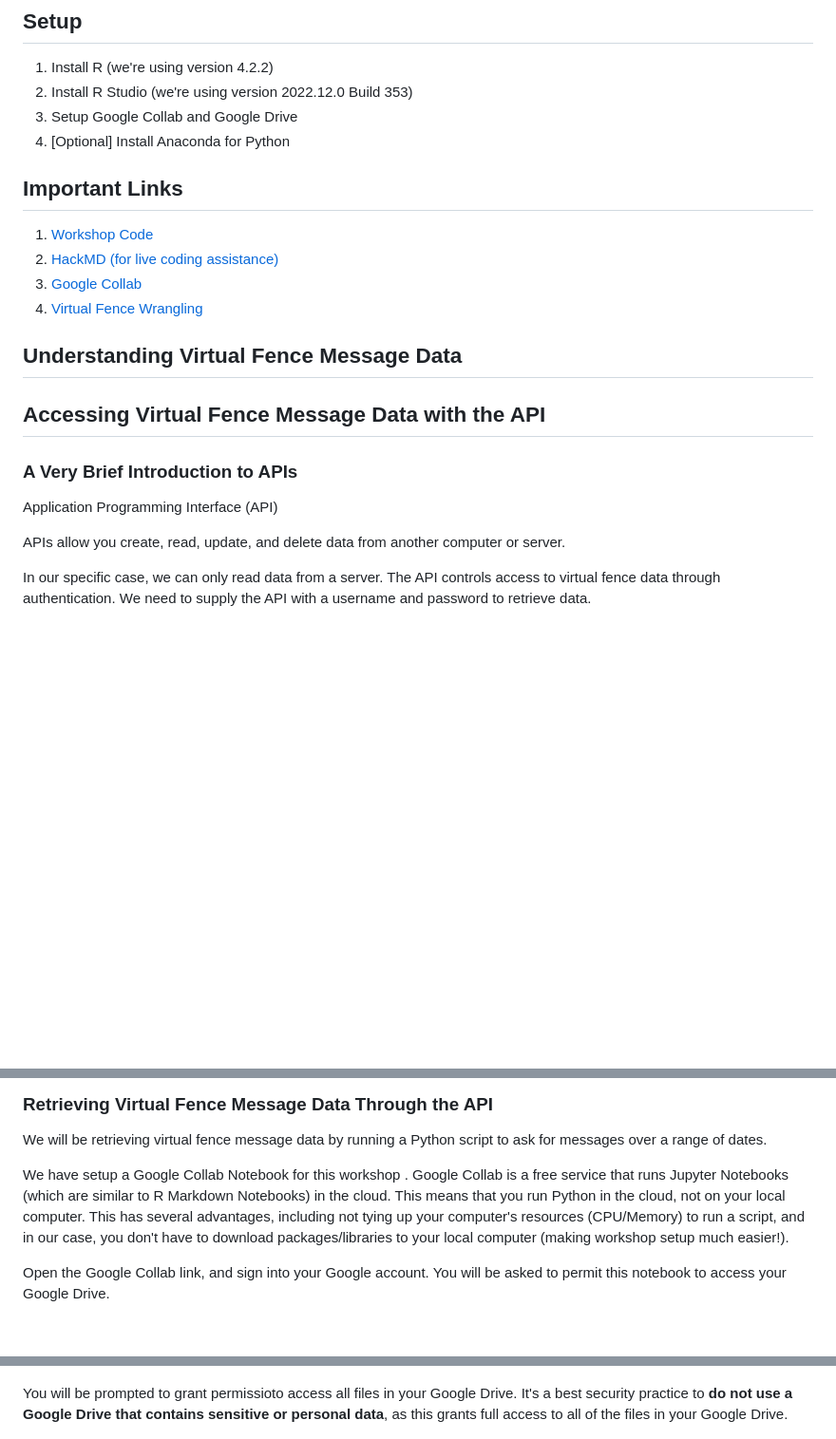
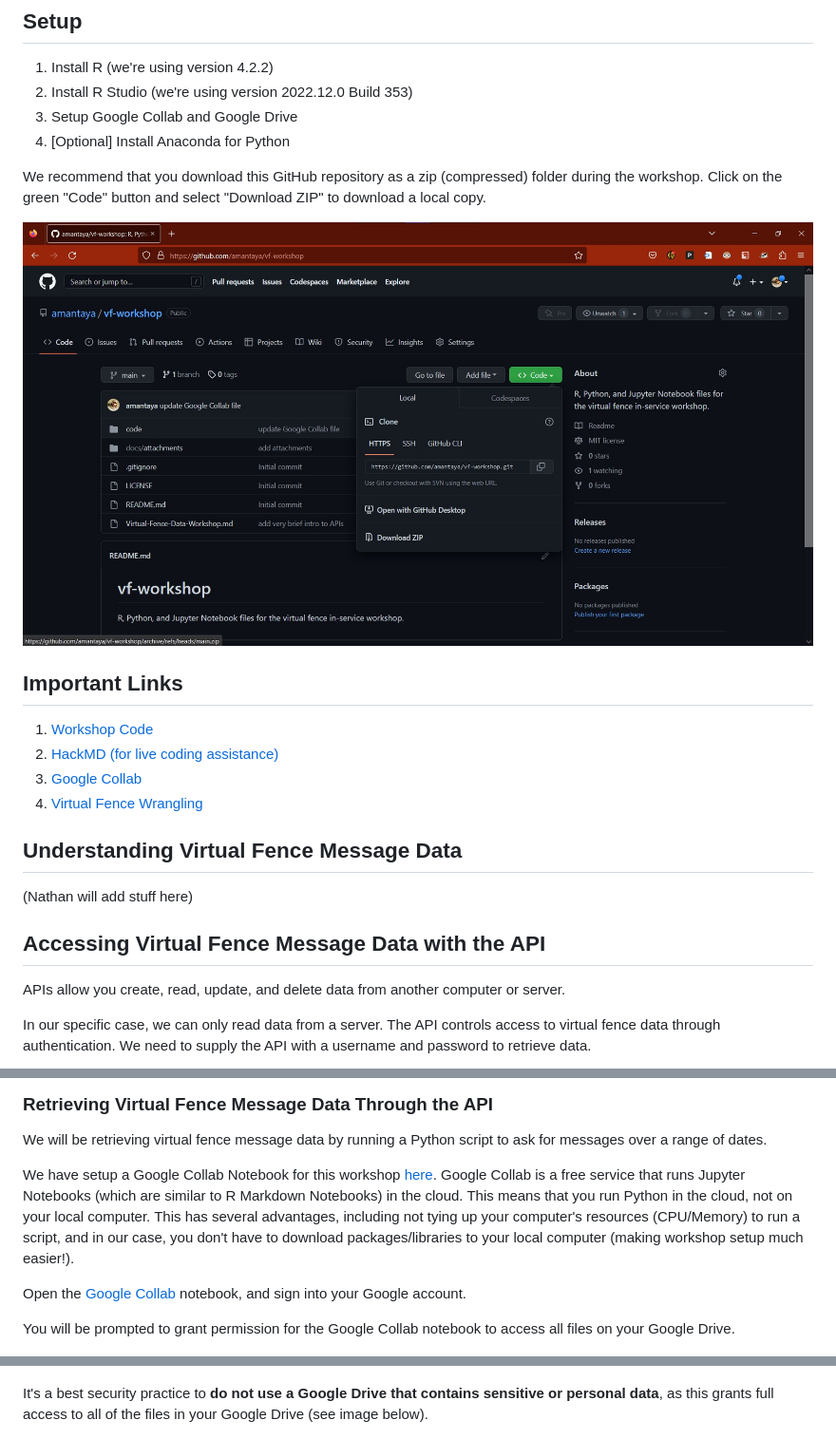
Before and after one commit to NicoleKaplan-USDA/vf-workshop, a Markdown page: Virtual-Fence-Data-Workshop.md, 3 parts joined by grey strips. Shown: that part at 95% size. Rendered like a GitHub page; pictures changed too: docs/attachments/download-repo-as-zip-folder.jpg (added); blank space fills up the shorter version.

Commit message:
update workshop instructions

```diff
--- a/Virtual-Fence-Data-Workshop.md
+++ b/Virtual-Fence-Data-Workshop.md
@@ -11,6 +11,10 @@ A Google Account
 3. Setup Google Collab and Google Drive
 4. [Optional] Install Anaconda for Python
 
+We recommend that you download this GitHub repository as a zip (compressed) folder during the workshop. Click on the green "Code" button and select "Download ZIP"  to download a local copy.
+
+![](docs/attachments/download-repo-as-zip-folder.jpg)
+
 ## Important Links
 
 1. [Workshop Code](https://github.com/amantaya/vf-workshop)
@@ -20,11 +24,9 @@ A Google Account
 
 ## Understanding Virtual Fence Message Data
 
+(Nathan will add stuff here)
+
 ## Accessing Virtual Fence Message Data with the API
-
-### A Very Brief Introduction to APIs
-
-Application Programming Interface (API)
 
 APIs allow you create, read, update, and delete data from another computer or server.
 
@@ -36,12 +38,14 @@ In our specific case, we can only read data from a server. The API controls acce
 
 We will be retrieving virtual fence message data by running a Python script to ask for messages over a range of dates.
 
-We have setup a Google Collab Notebook for this workshop [](https://colab.research.google.com/drive/1-xuWJO69oPPa1qjwgEN7kHENztKx4GxL?usp=sharing). Google Collab is a free service that runs Jupyter Notebooks (which are similar to R Markdown Notebooks) in the cloud. This means that you run Python in the cloud, not on your local computer. This has several advantages, including not tying up your computer's resources (CPU/Memory) to run a script, and in our case, you don't have to download packages/libraries to your local computer (making workshop setup much easier!).
+We have setup a Google Collab Notebook for this workshop [here](https://colab.research.google.com/drive/1-xuWJO69oPPa1qjwgEN7kHENztKx4GxL?usp=sharing). Google Collab is a free service that runs Jupyter Notebooks (which are similar to R Markdown Notebooks) in the cloud. This means that you run Python in the cloud, not on your local computer. This has several advantages, including not tying up your computer's resources (CPU/Memory) to run a script, and in our case, you don't have to download packages/libraries to your local computer (making workshop setup much easier!).
 
-Open the Google Collab link, and sign into your Google account. You will be asked to permit this notebook to access your Google Drive.
+Open the [Google Collab](https://github.com/amantaya/vf-workshop/blob/main/code/VF_In_Service_Vence_API.ipynb) notebook, and sign into your Google account.
+
+You will be prompted to grant permission for the Google Collab notebook to access all files on your Google Drive.
 
 ![Allow Access to Google Drive Prompt](docs/attachments/allow-access-to-google-drive.jpg)
 
-You will be prompted to grant permissioto access all files in your Google Drive. It's a best security practice to **do not  use a Google Drive that contains sensitive or personal data**, as this grants full access to all of the files in your Google Drive.
+It's a best security practice to **do not  use a Google Drive that contains sensitive or personal data**, as this grants full access to all of the files in your Google Drive (see image below).
 
 ![Permissions for Google Drive](docs/attachments/permission-for-google-drive.jpg)
```
Also changed, not shown: other parts of Virtual-Fence-Data-Workshop.md (+0 -2 lines), 1 other file.
